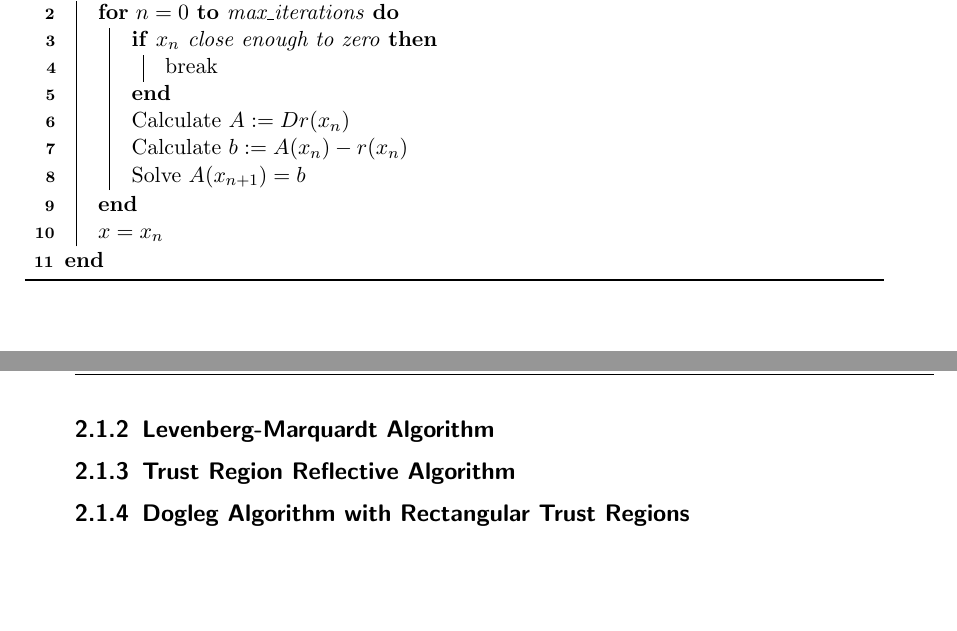
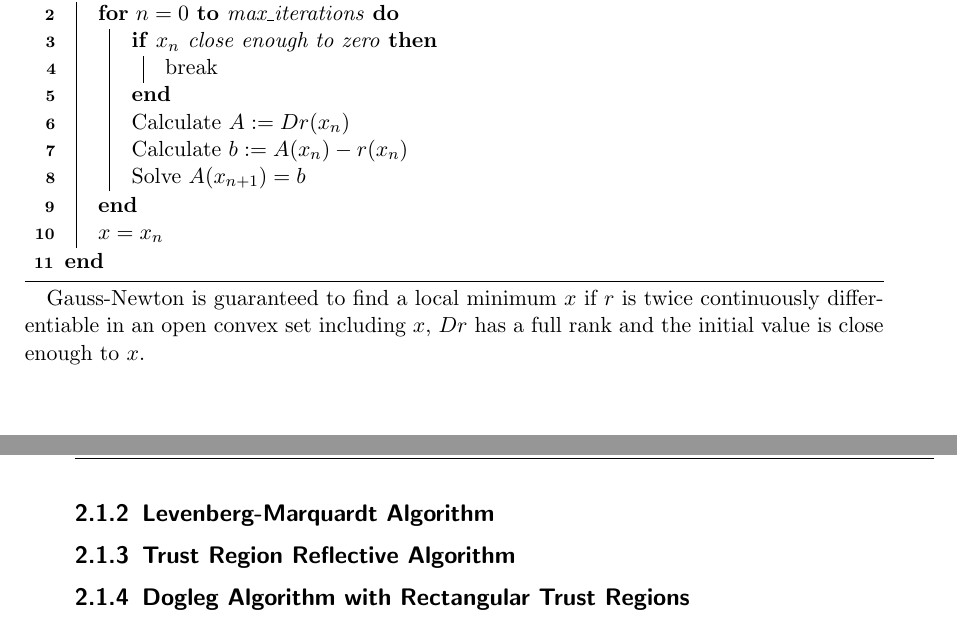
Before and after one commit to idahoenigmann/ba_t_cell, a LaTeX book (doc/latex/document.tex, which reads doc/latex/optimization_todo_titel.tex): two parts of pages 13 and 14 of 28, joined at a grey line, cut so that both start at the same text. Compiled offline with pdfLaTeX.

Commit message:
tiny changes

```diff
--- a/doc/latex/optimization_todo_titel.tex
+++ b/doc/latex/optimization_todo_titel.tex
@@ -119,6 +119,8 @@ Iterating the linear approximating gives us the Gauss-Newton Method. By using Ta
 	}
 \end{algorithm}
 
+Gauss-Newton is guaranteed to find a local minimum $x$ if $r$ is twice continuously differentiable in an open convex set including $x$, $Dr$ has a full rank and the initial value is close enough to $x$.
+
 \subsection{Levenberg-Marquardt Algorithm}
 
 \subsection{Trust Region Reflective Algorithm}
```
Also changed, not shown: doc/latex/document.pdf.
